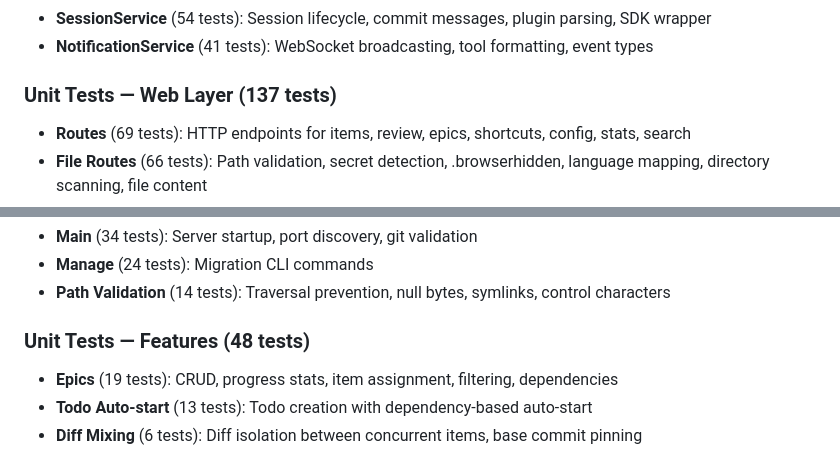
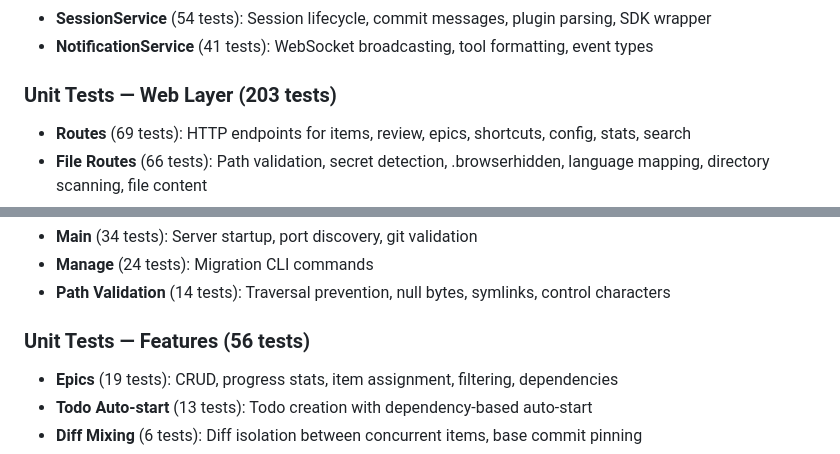
Before and after one commit to epatel/claude-agents-dashboard, a Markdown page: AGENT_FILES/TESTING.md, 2 parts joined by grey strips. Rendered like a GitHub page.

```diff
--- a/AGENT_FILES/TESTING.md
+++ b/AGENT_FILES/TESTING.md
@@ -66,7 +66,7 @@ Quick checks that core components work:
 - **SessionService** (54 tests): Session lifecycle, commit messages, plugin parsing, SDK wrapper
 - **NotificationService** (41 tests): WebSocket broadcasting, tool formatting, event types
 
-### Unit Tests — Web Layer (137 tests)
+### Unit Tests — Web Layer (203 tests)
 - **Routes** (69 tests): HTTP endpoints for items, review, epics, shortcuts, config, stats, search
 - **File Routes** (66 tests): Path validation, secret detection, .browserhidden, language mapping, directory scanning, file content
 - **WebSocket** (45 tests): Connection management, rate limiting, dead-connection cleanup
@@ -96,7 +96,7 @@ Quick checks that core components work:
 - **Manage** (24 tests): Migration CLI commands
 - **Path Validation** (14 tests): Traversal prevention, null bytes, symlinks, control characters
 
-### Unit Tests — Features (48 tests)
+### Unit Tests — Features (56 tests)
 - **Epics** (19 tests): CRUD, progress stats, item assignment, filtering, dependencies
 - **Todo Auto-start** (13 tests): Todo creation with dependency-based auto-start
 - **Diff Mixing** (6 tests): Diff isolation between concurrent items, base commit pinning
```
Also changed, not shown: README.md (+0 -1 lines), 1 other file.
